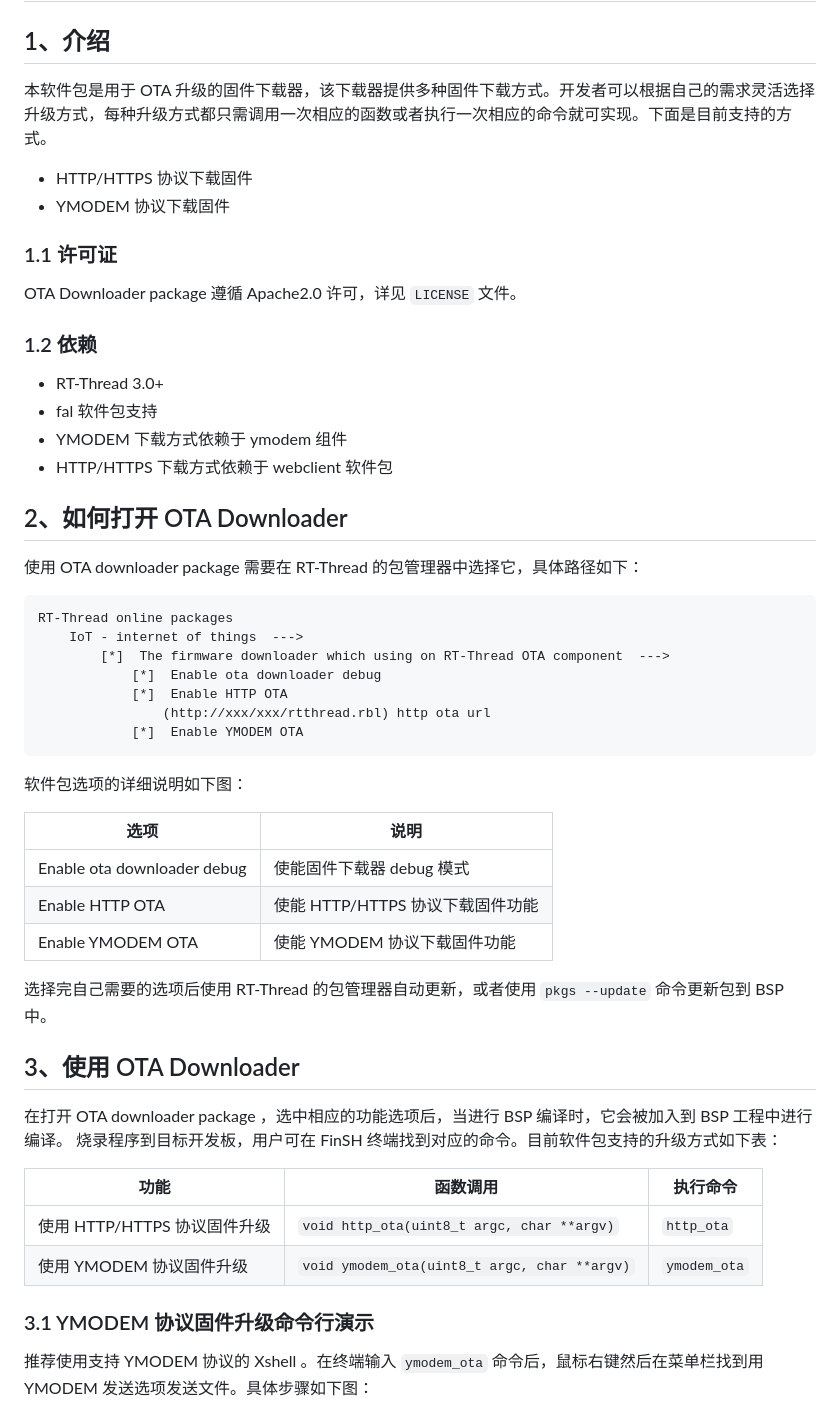
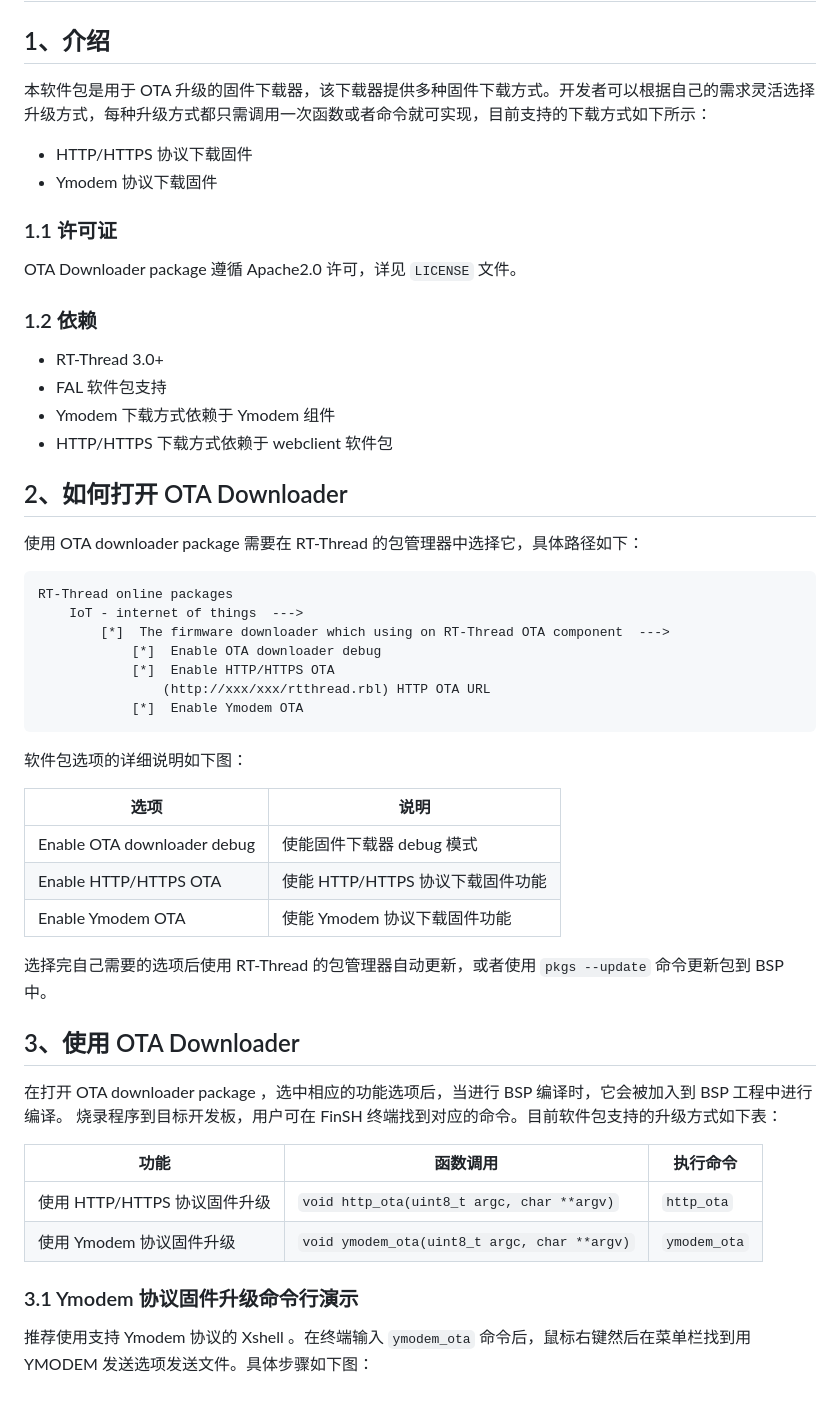
Before and after one commit to RT-Thread-packages/ota_downloader, a Markdown page: README.md, the part around one of its changes. GitHub-like rendering.

Commit message:
[完善] 调整图片大小 | 完善文档

````diff
--- a/README.md
+++ b/README.md
@@ -2,10 +2,10 @@
 
 ## 1、介绍
 
-本软件包是用于 OTA 升级的固件下载器，该下载器提供多种固件下载方式。开发者可以根据自己的需求灵活选择升级方式，每种升级方式都只需调用一次相应的函数或者执行一次相应的命令就可实现。下面是目前支持的方式。
+本软件包是用于 OTA 升级的固件下载器，该下载器提供多种固件下载方式。开发者可以根据自己的需求灵活选择升级方式，每种升级方式都只需调用一次函数或者命令就可实现，目前支持的下载方式如下所示：
 
  - HTTP/HTTPS 协议下载固件
- - YMODEM 协议下载固件
+ - Ymodem 协议下载固件
 
 ### 1.1 许可证
 
@@ -14,8 +14,8 @@ OTA Downloader package 遵循 Apache2.0 许可，详见 `LICENSE` 文件。
 ### 1.2 依赖
 
 - RT-Thread 3.0+
-- fal 软件包支持
-- YMODEM 下载方式依赖于 ymodem 组件
+- FAL 软件包支持
+- Ymodem 下载方式依赖于 Ymodem 组件
 - HTTP/HTTPS 下载方式依赖于 webclient 软件包
 
 ## 2、如何打开 OTA Downloader
@@ -26,19 +26,19 @@ OTA Downloader package 遵循 Apache2.0 许可，详见 `LICENSE` 文件。
 RT-Thread online packages
     IoT - internet of things  --->
         [*]  The firmware downloader which using on RT-Thread OTA component  --->
-            [*]  Enable ota downloader debug
-            [*]  Enable HTTP OTA
-                (http://xxx/xxx/rtthread.rbl) http ota url
-            [*]  Enable YMODEM OTA
+            [*]  Enable OTA downloader debug
+            [*]  Enable HTTP/HTTPS OTA
+                (http://xxx/xxx/rtthread.rbl) HTTP OTA URL
+            [*]  Enable Ymodem OTA
 ```
 
 软件包选项的详细说明如下图：
 
 | 选项 | 说明 |
 |-|-|
-| Enable ota downloader debug | 使能固件下载器 debug 模式 |
-| Enable HTTP OTA | 使能 HTTP/HTTPS 协议下载固件功能 |
-| Enable YMODEM OTA | 使能 YMODEM 协议下载固件功能 |
+| Enable OTA downloader debug | 使能固件下载器 debug 模式 |
+| Enable HTTP/HTTPS OTA | 使能 HTTP/HTTPS 协议下载固件功能 |
+| Enable Ymodem OTA | 使能 Ymodem 协议下载固件功能 |
 
 选择完自己需要的选项后使用 RT-Thread 的包管理器自动更新，或者使用 `pkgs --update` 命令更新包到 BSP 中。
 
@@ -50,11 +50,11 @@ RT-Thread online packages
 | 功能 | 函数调用 | 执行命令 |
 |---|---|---|
 | 使用 HTTP/HTTPS 协议固件升级 | `void http_ota(uint8_t argc, char **argv)` | `http_ota` |
-| 使用 YMODEM 协议固件升级 | `void ymodem_ota(uint8_t argc, char **argv)` | `ymodem_ota` |
+| 使用 Ymodem 协议固件升级 | `void ymodem_ota(uint8_t argc, char **argv)` | `ymodem_ota` |
 
-### 3.1 YMODEM 协议固件升级命令行演示
+### 3.1 Ymodem 协议固件升级命令行演示
 
-推荐使用支持 YMODEM 协议的 Xshell 。在终端输入 `ymodem_ota` 命令后，鼠标右键然后在菜单栏找到用 YMODEM 发送选项发送文件。具体步骤如下图：
+推荐使用支持 Ymodem 协议的 Xshell 。在终端输入 `ymodem_ota` 命令后，鼠标右键然后在菜单栏找到用 YMODEM 发送选项发送文件。具体步骤如下图：
 
 ![ymodem_ota](docs/figures/ymodem_ota.png)
 
````
Also changed, not shown: other parts of README.md (+1 -1 lines), docs/figures/http_ota.png, docs/figures/ymodem_ota.png.
